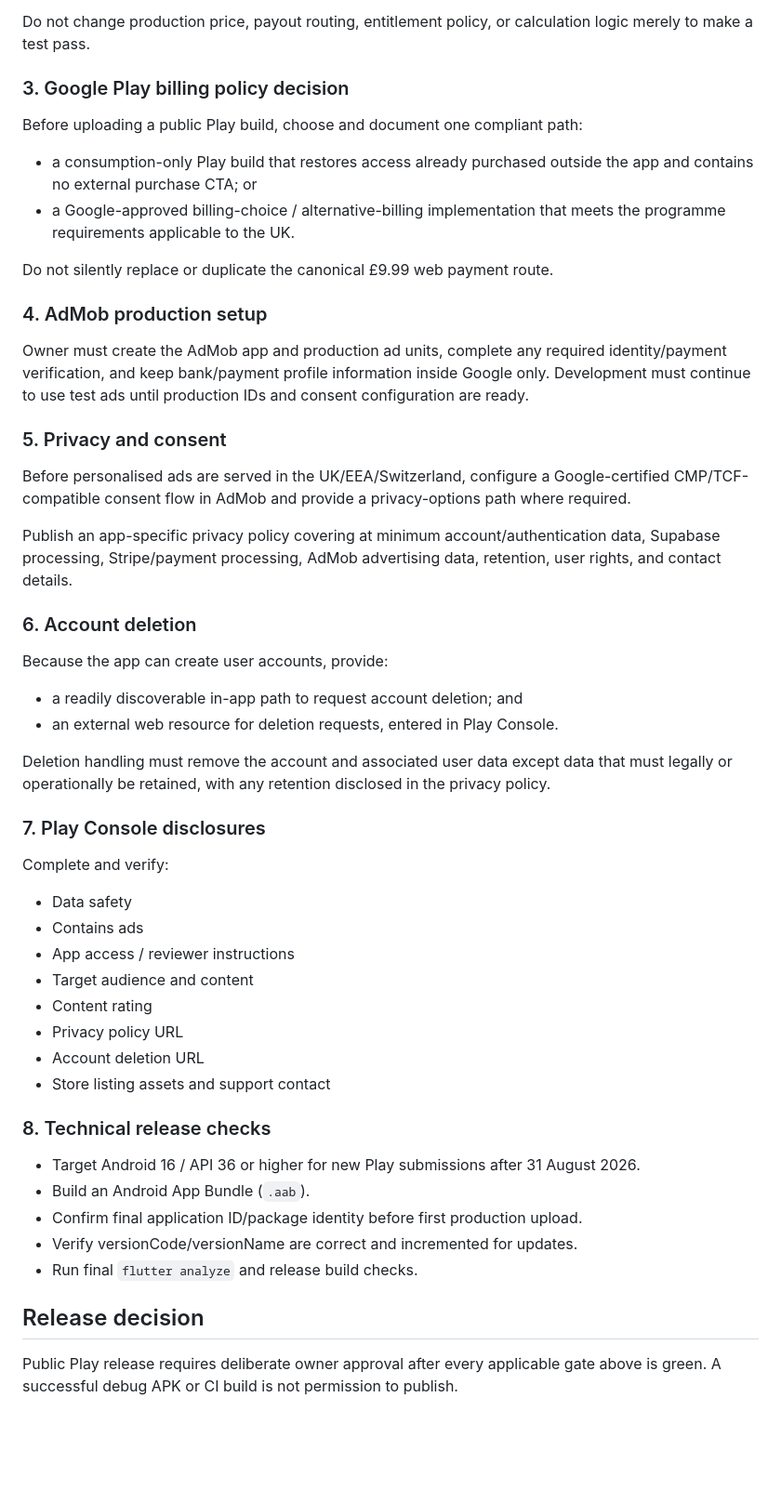
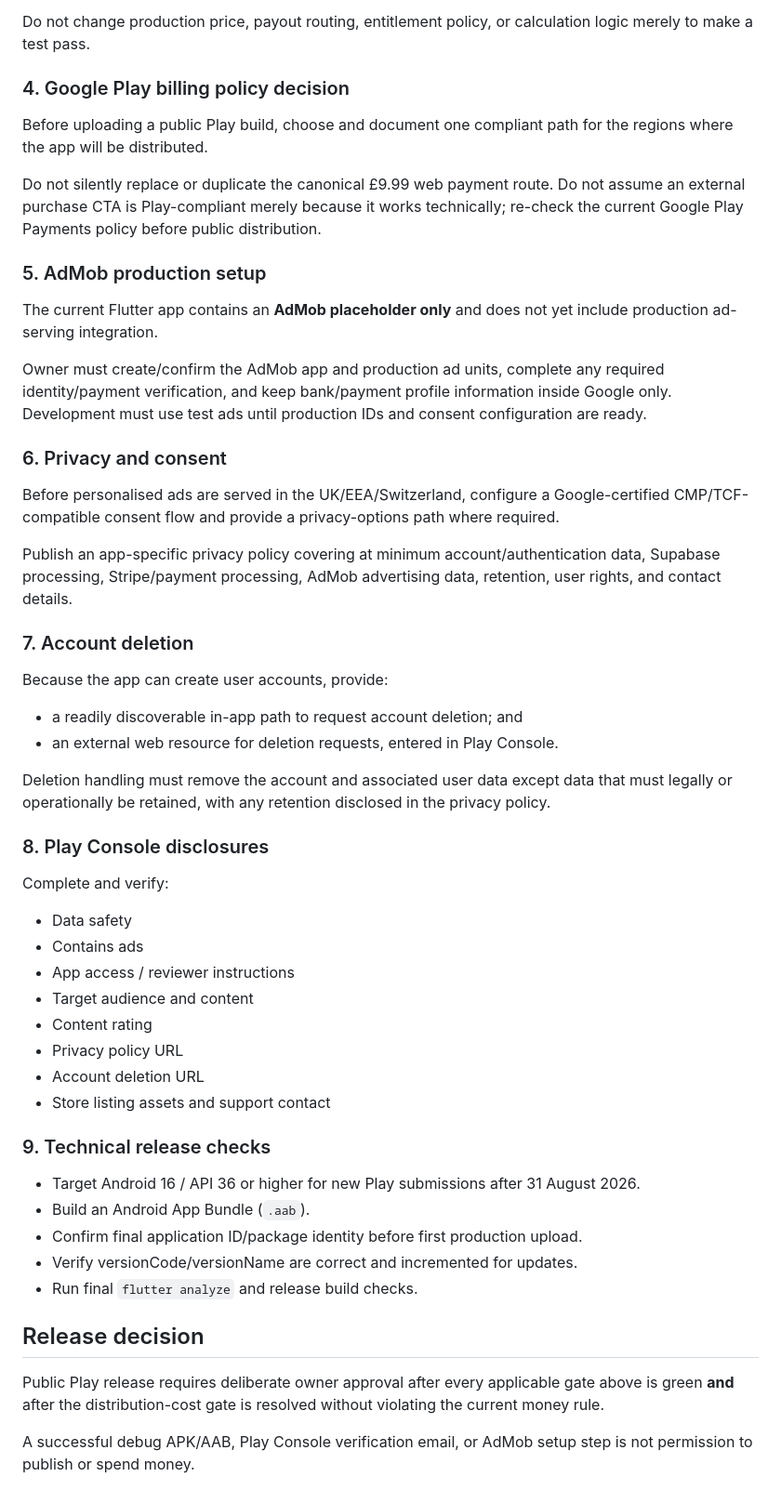
Before and after one commit to pmnow6851-cyber/Randa, a Markdown page: docs/ANDROID-PLAY-RELEASE-GATE.md, the part around one of its changes. Shown at 93% size. Drawn GitHub-style; blank space fills up the shorter version.

Commit message:
Enforce zero-spend Android distribution gate
Keep public/wide Play distribution owner-gated under the £0-spend rule while preserving free testing and the canonical GitHub Pages paid route.

```diff
--- a/docs/ANDROID-PLAY-RELEASE-GATE.md
+++ b/docs/ANDROID-PLAY-RELEASE-GATE.md
@@ -41,26 +66,25 @@ Test the release candidate on a physical Android device, including:
 
 Do not change production price, payout routing, entitlement policy, or calculation logic merely to make a test pass.
 
-### 3. Google Play billing policy decision
+### 4. Google Play billing policy decision
 
-Before uploading a public Play build, choose and document one compliant path:
+Before uploading a public Play build, choose and document one compliant path for the regions where the app will be distributed.
 
-- a consumption-only Play build that restores access already purchased outside the app and contains no external purchase CTA; or
-- a Google-approved billing-choice / alternative-billing implementation that meets the programme requirements applicable to the UK.
+Do not silently replace or duplicate the canonical £9.99 web payment route. Do not assume an external purchase CTA is Play-compliant merely because it works technically; re-check the current Google Play Payments policy before public distribution.
 
-Do not silently replace or duplicate the canonical £9.99 web payment route.
+### 5. AdMob production setup
 
-### 4. AdMob production setup
+The current Flutter app contains an **AdMob placeholder only** and does not yet include production ad-serving integration.
 
-Owner must create the AdMob app and production ad units, complete any required identity/payment verification, and keep bank/payment profile information inside Google only. Development must continue to use test ads until production IDs and consent configuration are ready.
+Owner must create/confirm the AdMob app and production ad units, complete any required identity/payment verification, and keep bank/payment profile information inside Google only. Development must use test ads until production IDs and consent configuration are ready.
 
-### 5. Privacy and consent
+### 6. Privacy and consent
 
-Before personalised ads are served in the UK/EEA/Switzerland, configure a Google-certified CMP/TCF-compatible consent flow in AdMob and provide a privacy-options path where required.
+Before personalised ads are served in the UK/EEA/Switzerland, configure a Google-certified CMP/TCF-compatible consent flow and provide a privacy-options path where required.
 
 Publish an app-specific privacy policy covering at minimum account/authentication data, Supabase processing, Stripe/payment processing, AdMob advertising data, retention, user rights, and contact details.
 
-### 6. Account deletion
+### 7. Account deletion
 
 Because the app can create user accounts, provide:
 
@@ -69,7 +93,7 @@ Because the app can create user accounts, provide:
 
 Deletion handling must remove the account and associated user data except data that must legally or operationally be retained, with any retention disclosed in the privacy policy.
 
-### 7. Play Console disclosures
+### 8. Play Console disclosures
 
 Complete and verify:
 
@@ -82,7 +106,7 @@ Complete and verify:
 - Account deletion URL
 - Store listing assets and support contact
 
-### 8. Technical release checks
+### 9. Technical release checks
 
 - Target Android 16 / API 36 or higher for new Play submissions after 31 August 2026.
 - Build an Android App Bundle (`.aab`).
@@ -92,4 +116,6 @@ Complete and verify:
 
 ## Release decision
 
-Public Play release requires deliberate owner approval after every applicable gate above is green. A successful debug APK or CI build is not permission to publish.
+Public Play release requires deliberate owner approval after every applicable gate above is green **and** after the distribution-cost gate is resolved without violating the current money rule.
+
+A successful debug APK/AAB, Play Console verification email, or AdMob setup step is not permission to publish or spend money.
```
Also changed, not shown: other parts of docs/ANDROID-PLAY-RELEASE-GATE.md (+28 -3 lines).
